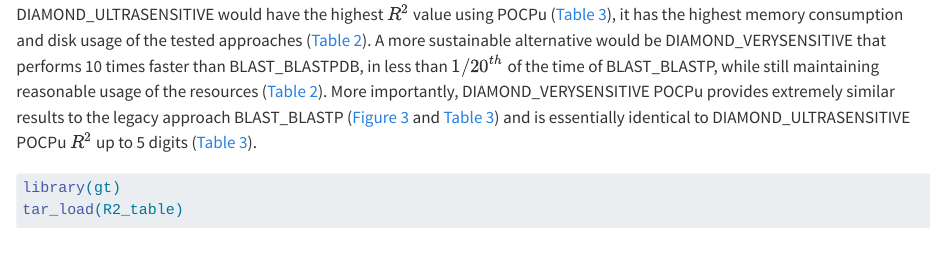
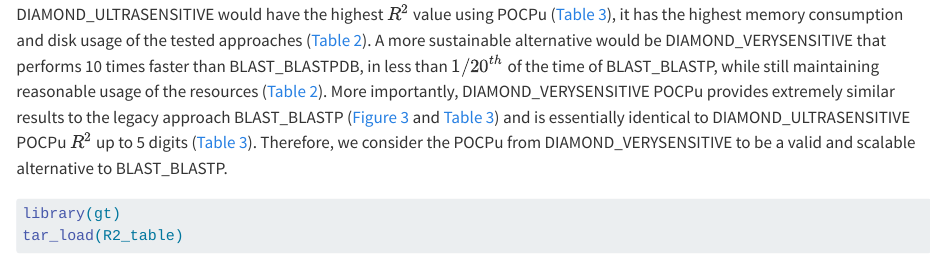
Before and after one commit to ClavelLab/pocpbenchmark_manuscript, a Quarto document (pocpbenchmark_manuscript.qmd): the page in a window 1100 px wide, from 7760 px down. Rendered offline with R 4.5, knitr and Pandoc in place of Quarto, with nearby package versions; some code elsewhere in the file could not run offline.

Commit message:
add final sentence for alternative POCP

```diff
--- a/pocpbenchmark_manuscript.qmd
+++ b/pocpbenchmark_manuscript.qmd
@@ -330,7 +330,9 @@ The fold change values are median computed over ($n$ = `r tar_read(tool_table) %
 The BLAST_BLASTPDB approach is a strong contender for a BLASTP alternative because whilst using more resources, it performs exactly the same as BLAST_BLASTP (@suppfig-blastdb and @tbl-r2) in a fraction of the time (@tbl-tools-metrics).
 Still, DIAMOND-based sensitive approaches are way faster with excellent adequacy with BLAST_BLASTP approach, especially for POCPu (@tbl-R2).
 Whilst DIAMOND_ULTRASENSITIVE would have the highest $R^2$ value using POCPu (@tbl-R2), it has the highest memory consumption and disk usage of the tested approaches (@tbl-tools-metrics).
-A more sustainable alternative would be DIAMOND_VERYSENSITIVE that performs 10 times faster than BLAST_BLASTPDB, in less than $1/20^{th}$ of the time of BLAST_BLASTP, while still maintaining reasonable usage of the resources (@tbl-tools-metrics). More importantly, DIAMOND_VERYSENSITIVE POCPu provides extremely similar results to the legacy approach BLAST_BLASTP (@fig-blast-vs-all-pocpu and @tbl-R2) and is essentially identical to DIAMOND_ULTRASENSITIVE POCPu $R^2$ up to 5 digits (@tbl-R2).
+A more sustainable alternative would be DIAMOND_VERYSENSITIVE that performs 10 times faster than BLAST_BLASTPDB, in less than $1/20^{th}$ of the time of BLAST_BLASTP, while still maintaining reasonable usage of the resources (@tbl-tools-metrics).
+More importantly, DIAMOND_VERYSENSITIVE POCPu provides extremely similar results to the legacy approach BLAST_BLASTP (@fig-blast-vs-all-pocpu and @tbl-R2) and is essentially identical to DIAMOND_ULTRASENSITIVE POCPu $R^2$ up to 5 digits (@tbl-R2).
+Therefore, we consider the POCPu from DIAMOND_VERYSENSITIVE to be a valid and scalable alternative to BLAST_BLASTP.
 
 
 ::: {#tbl-R2}
```
